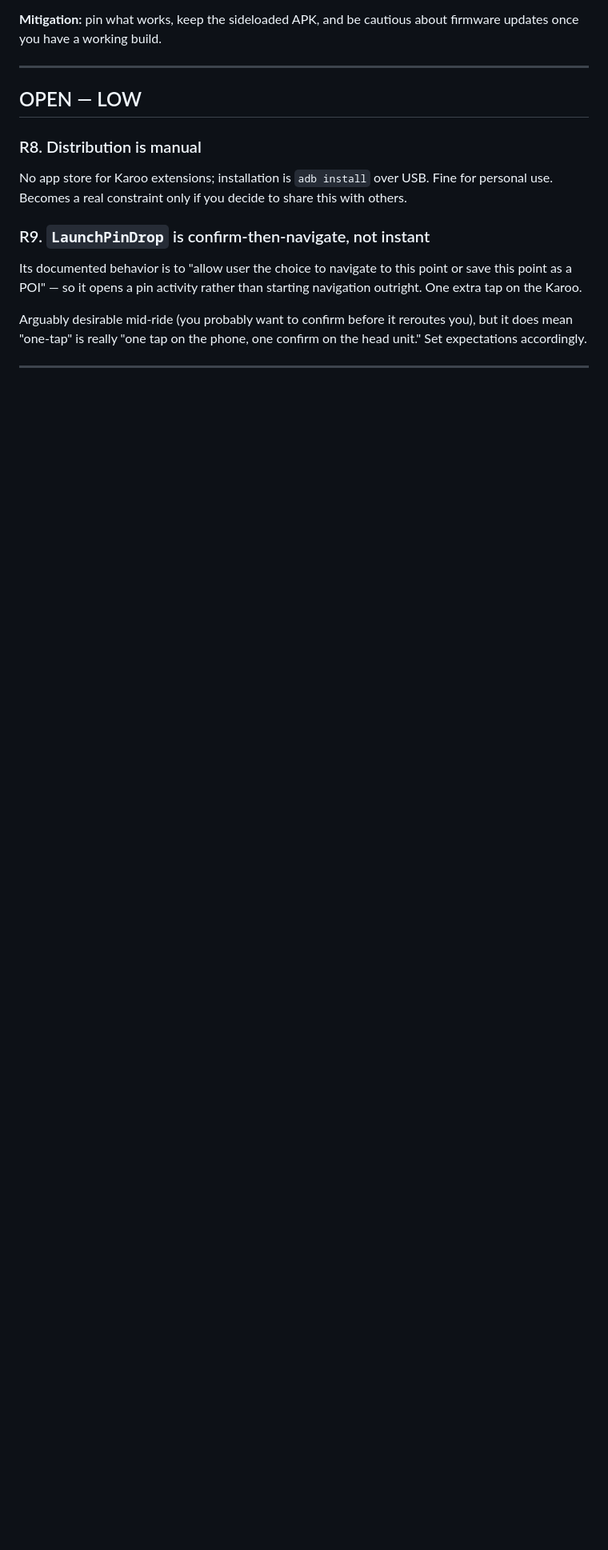
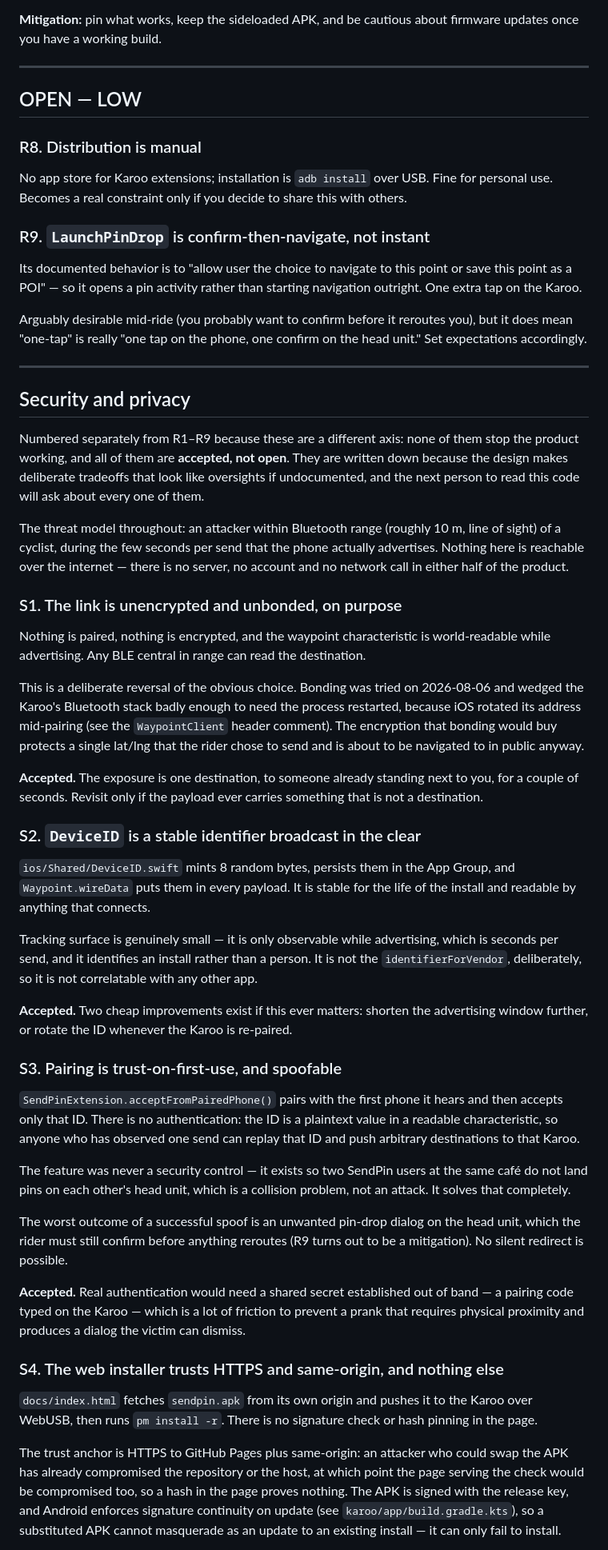
Before and after one commit to albertjfoo/sendpin, a Markdown page: RISKS.md, the part around one of its changes. Shown at 80% size. GitHub-like rendering; blank space fills up the shorter version.

Commit message:
Document security and privacy tradeoffs in RISKS.md
Every existing risk in this file is a functionality risk; the security
posture was undocumented. Adds S1-S5 covering the unencrypted/unbonded
BLE link, the stable device ID in the payload, trust-on-first-use pairing,
the web installer's trust anchor, and the exported extension service.

All five are accepted rather than open. Written down because each is a
deliberate tradeoff that reads as an oversight without the rationale.

Co-Authored-By: Claude Opus 5 <noreply@anthropic.com>

```diff
--- a/RISKS.md
+++ b/RISKS.md
@@ -237,3 +237,71 @@ Set expectations accordingly.
 
 ---
 
+## Security and privacy
+
+Numbered separately from R1–R9 because these are a different axis: none of them stop
+the product working, and all of them are **accepted, not open**. They are written down
+because the design makes deliberate tradeoffs that look like oversights if undocumented,
+and the next person to read this code will ask about every one of them.
+
+The threat model throughout: an attacker within Bluetooth range (roughly 10 m, line of
+sight) of a cyclist, during the few seconds per send that the phone actually advertises.
+Nothing here is reachable over the internet — there is no server, no account and no
+network call in either half of the product.
+
+### S1. The link is unencrypted and unbonded, on purpose
+Nothing is paired, nothing is encrypted, and the waypoint characteristic is world-readable
+while advertising. Any BLE central in range can read the destination.
+
+This is a deliberate reversal of the obvious choice. Bonding was tried on 2026-08-06 and
+wedged the Karoo's Bluetooth stack badly enough to need the process restarted, because
+iOS rotated its address mid-pairing (see the `WaypointClient` header comment). The
+encryption that bonding would buy protects a single lat/lng that the rider chose to send
+and is about to be navigated to in public anyway.
+
+**Accepted.** The exposure is one destination, to someone already standing next to you,
+for a couple of seconds. Revisit only if the payload ever carries something that is not
+a destination.
+
+### S2. `DeviceID` is a stable identifier broadcast in the clear
+`ios/Shared/DeviceID.swift` mints 8 random bytes, persists them in the App Group, and
+`Waypoint.wireData` puts them in every payload. It is stable for the life of the install
+and readable by anything that connects.
+
+Tracking surface is genuinely small — it is only observable while advertising, which is
+seconds per send, and it identifies an install rather than a person. It is not the
+`identifierForVendor`, deliberately, so it is not correlatable with any other app.
+
+**Accepted.** Two cheap improvements exist if this ever matters: shorten the advertising
+window further, or rotate the ID whenever the Karoo is re-paired.
+
+### S3. Pairing is trust-on-first-use, and spoofable
+`SendPinExtension.acceptFromPairedPhone()` pairs with the first phone it hears and then
+accepts only that ID. There is no authentication: the ID is a plaintext value in a
+readable characteristic, so anyone who has observed one send can replay that ID and push
+arbitrary destinations to that Karoo.
+
+The feature was never a security control — it exists so two SendPin users at the same
+café do not land pins on each other's head unit, which is a collision problem, not an
+attack. It solves that completely.
+
+The worst outcome of a successful spoof is an unwanted pin-drop dialog on the head unit,
+which the rider must still confirm before anything reroutes (R9 turns out to be a
+mitigation). No silent redirect is possible.
+
+**Accepted.** Real authentication would need a shared secret established out of band —
+a pairing code typed on the Karoo — which is a lot of friction to prevent a prank that
+requires physical proximity and produces a dialog the victim can dismiss.
+
+### S4. The web installer trusts HTTPS and same-origin, and nothing else
+`docs/index.html` fetches `sendpin.apk` from its own origin and pushes it to the Karoo
+over WebUSB, then runs `pm install -r`. There is no signature check or hash pinning in
+the page.
+
+The trust anchor is HTTPS to GitHub Pages plus same-origin: an attacker who could swap
+the APK has already compromised the repository or the host, at which point the page
+serving the check would be compromised too, so a hash in the page proves nothing. The
+APK is signed with the release key, and Android enforces signature continuity on update
+(see `karoo/app/build.gradle.kts`), so a substituted APK cannot masquerade as an update
+to an existing install — it can only fail to install.
+
```
Also changed, not shown: other parts of RISKS.md (+19 -1 lines).
